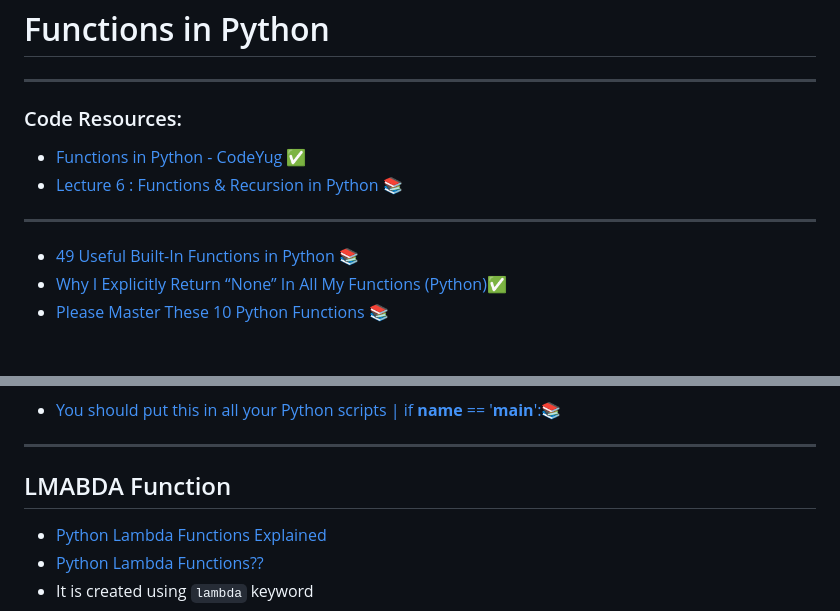
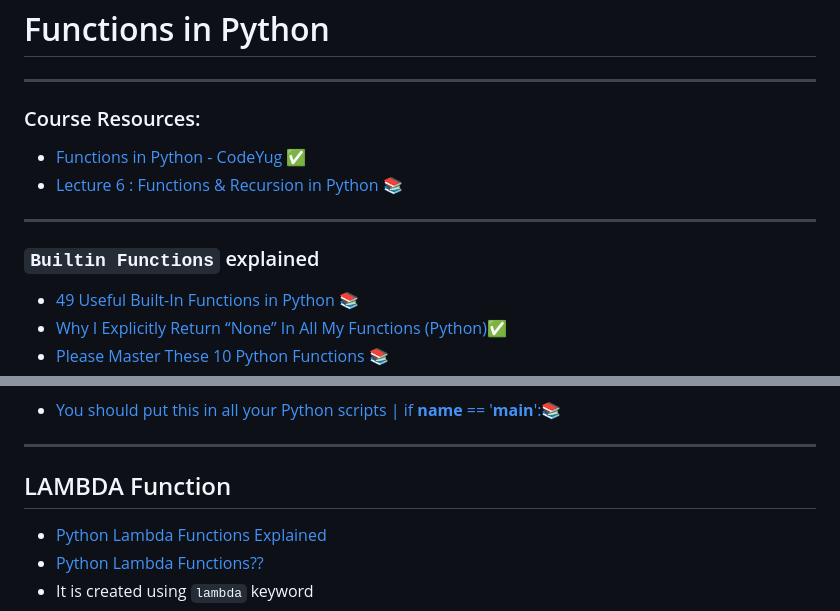
Before and after one commit to ahsankhan609/Python-Development, a Markdown page: 02_intermediate_python/learn_functions/README.md, 2 parts joined by grey strips. GitHub-like rendering; blank space fills up the shorter version.

Commit message:
update functions README

```diff
--- a/02_intermediate_python/learn_functions/README.md
+++ b/02_intermediate_python/learn_functions/README.md
@@ -2,12 +2,12 @@
 
 ---
 
-### Code Resources:
+### Course Resources:
 - [Functions in Python - CodeYug](https://www.youtube.com/playlist?list=PLI4OVrCFuY54obnQ2gqfLKsy6l6a_o5dl) ✅
 - [Lecture 6 : Functions & Recursion in Python](https://www.youtube.com/watch?v=OvTH-7ESoRA) 📚
 
 ---
-
+### `Builtin Functions` explained
 - [49 Useful Built-In Functions in Python](https://www.youtube.com/watch?v=M16LicU5WfM) 📚
 - [Why I Explicitly Return “None” In All My Functions (Python)](https://www.youtube.com/watch?v=GSZhXVjuLgA)✅
 - [Please Master These 10 Python Functions](https://www.youtube.com/watch?v=kGcUtckifXc) 📚
@@ -22,7 +22,7 @@
 
 ---
 
-## LMABDA Function
+## LAMBDA Function
 
 - [Python Lambda Functions Explained](https://youtu.be/HQNiSfb795A?si=OtKsHZcpkRBSmVb2)
 - [Python Lambda Functions??](https://youtu.be/KR22jigJLok?si=8reNpkI8vsBFkRKp)
```
